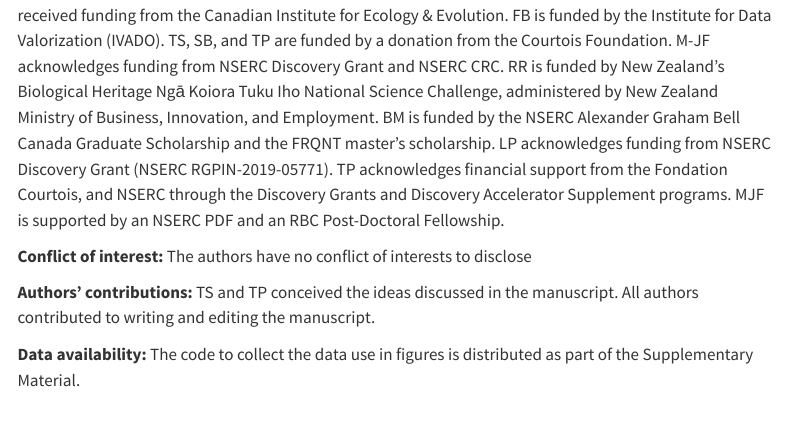
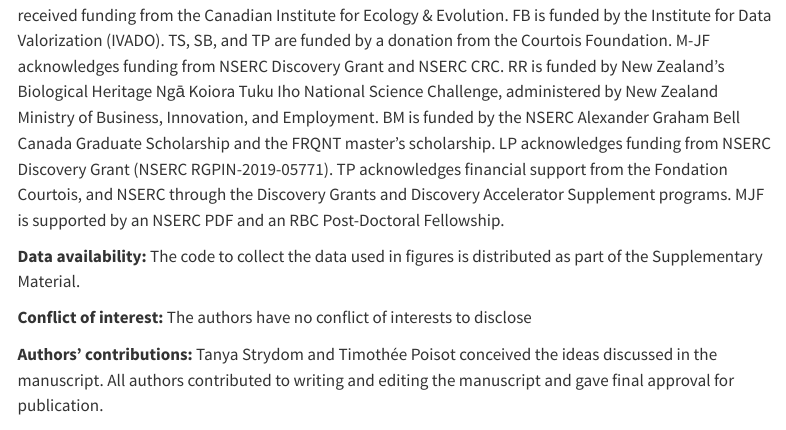
Before and after one commit to PoisotLab/ms_metaweb_perspectives, a Quarto document (index.qmd): the page in a window 1100 px wide, from 12670 px down. Rendered offline with R 4.5, knitr and Pandoc in place of Quarto, with nearby package versions; menus at the side of the page are left out.

Commit message:
:pencil: updates for publication needs

```diff
--- a/index.qmd
+++ b/index.qmd
@@ -201,10 +201,10 @@ In large parts of the world, boundaries that delineate geographic regions are a
 
 **Acknowledgements:** We acknowledge that this study was conducted on land within the traditional unceded territory of the Saint Lawrence Iroquoian, Anishinabewaki, Mohawk, Huron-Wendat, and Omàmiwininiwak nations. We thank Victoria Hemming for feedback on this manuscript. TP, TS, DC, and LP received funding from the Canadian Institute for Ecology & Evolution. FB is funded by the Institute for Data Valorization (IVADO). TS, SB, and TP are funded by a donation from the Courtois Foundation. M-JF acknowledges funding from NSERC Discovery Grant and NSERC CRC. RR is funded by New Zealand's Biological Heritage Ngā Koiora Tuku Iho National Science Challenge, administered by New Zealand Ministry of Business, Innovation, and Employment. BM is funded by the NSERC Alexander Graham Bell Canada Graduate Scholarship and the FRQNT master's scholarship. LP acknowledges funding from NSERC Discovery Grant (NSERC RGPIN-2019-05771). TP acknowledges financial support from the Fondation Courtois, and NSERC through the Discovery Grants and Discovery Accelerator Supplement programs. MJF is supported by an NSERC PDF and an RBC Post-Doctoral Fellowship.
 
+**Data availability:** The code to collect the data used in figures is distributed as part of the Supplementary Material.
+
 **Conflict of interest:** The authors have no conflict of interests to disclose
 
-**Authors' contributions:** TS and TP conceived the ideas discussed in the manuscript. All authors contributed to writing and editing the manuscript.
-
-**Data availability:** The code to collect the data use in figures is distributed as part of the Supplementary Material.
+**Authors' contributions:** Tanya Strydom and Timothée Poisot conceived the ideas discussed in the manuscript. All authors contributed to writing and editing the manuscript and gave final approval for publication.
 
 # References
```
Also changed, not shown: figures/conceptual_2.png, 3 other files.
